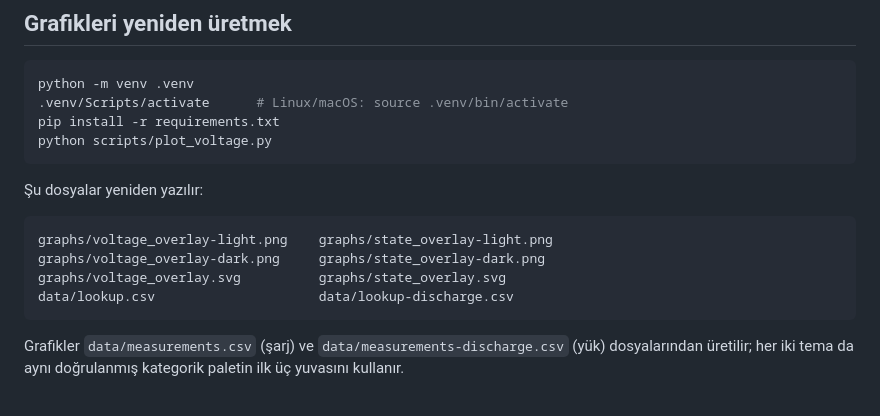
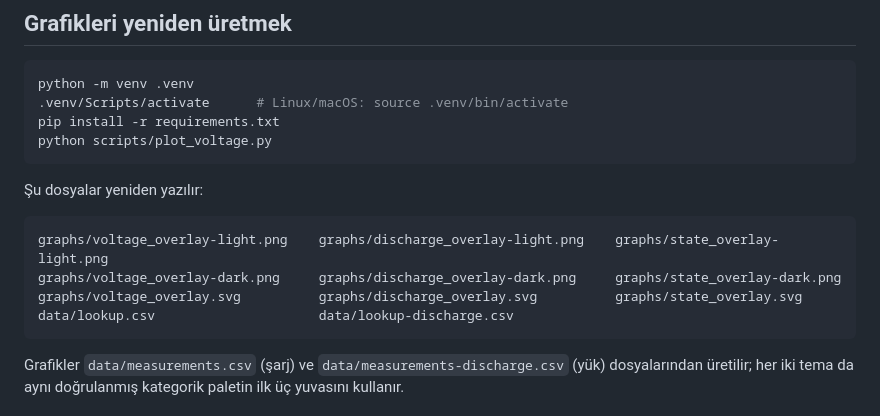
Before and after one commit to ardaacala/powerxtra-px103049-voltage-map, a Markdown page: README.md, the part around one of its changes. Rendered like a GitHub page.

````diff
--- a/README.md
+++ b/README.md
@@ -344,9 +363,9 @@ python scripts/plot_voltage.py
 Şu dosyalar yeniden yazılır:
 
 ```
-graphs/voltage_overlay-light.png    graphs/state_overlay-light.png
-graphs/voltage_overlay-dark.png     graphs/state_overlay-dark.png
-graphs/voltage_overlay.svg          graphs/state_overlay.svg
+graphs/voltage_overlay-light.png    graphs/discharge_overlay-light.png    graphs/state_overlay-light.png
+graphs/voltage_overlay-dark.png     graphs/discharge_overlay-dark.png     graphs/state_overlay-dark.png
+graphs/voltage_overlay.svg          graphs/discharge_overlay.svg          graphs/state_overlay.svg
 data/lookup.csv                     data/lookup-discharge.csv
 ```
 
````
Also changed, not shown: other parts of README.md (+19 -0 lines), graphs/discharge_overlay-dark.png (added), graphs/discharge_overlay-light.png (added), 2 other files.
